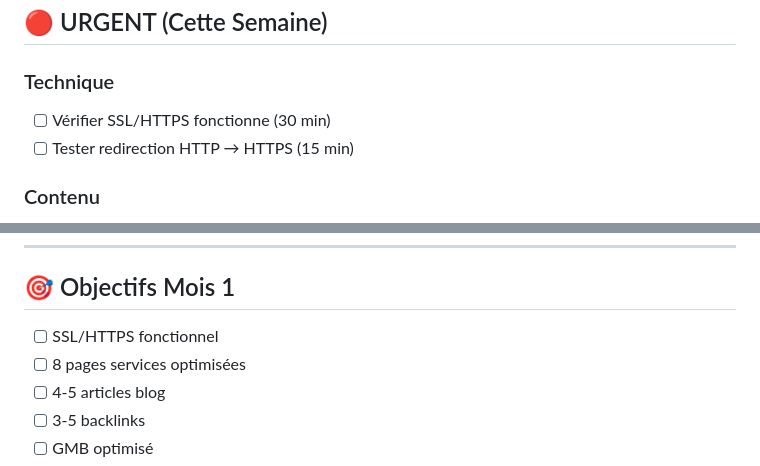
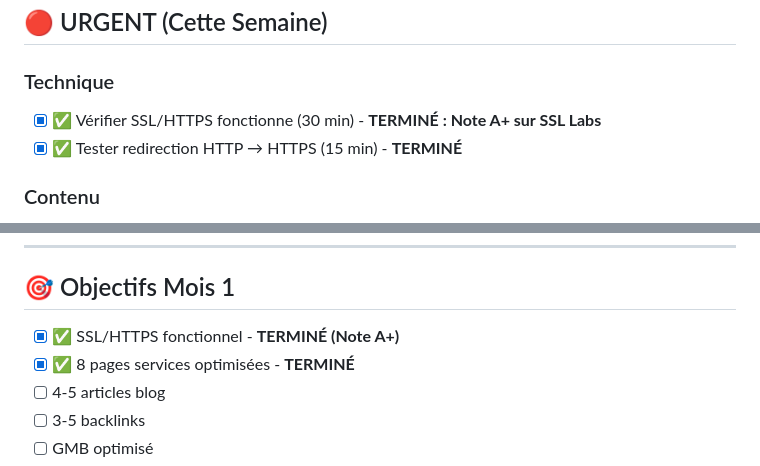
Before and after one commit to direction-beep/voc-call, a Markdown page: seo/CHECKLIST_SEO_RAPIDE.md, 2 parts joined by grey strips. GitHub-like rendering.

```diff
--- a/seo/CHECKLIST_SEO_RAPIDE.md
+++ b/seo/CHECKLIST_SEO_RAPIDE.md
@@ -7,8 +7,8 @@
 ## 🔴 URGENT (Cette Semaine)
 
 ### Technique
-- [ ] Vérifier SSL/HTTPS fonctionne (30 min)
-- [ ] Tester redirection HTTP → HTTPS (15 min)
+- [x] ✅ Vérifier SSL/HTTPS fonctionne (30 min) - **TERMINÉ : Note A+ sur SSL Labs**
+- [x] ✅ Tester redirection HTTP → HTTPS (15 min) - **TERMINÉ**
 
 ### Contenu
 - [ ] Auditer balises meta page d'accueil (30 min)
@@ -112,8 +112,8 @@
 
 ## 🎯 Objectifs Mois 1
 
-- [ ] SSL/HTTPS fonctionnel
-- [ ] 8 pages services optimisées
+- [x] ✅ SSL/HTTPS fonctionnel - **TERMINÉ (Note A+)**
+- [x] ✅ 8 pages services optimisées - **TERMINÉ**
 - [ ] 4-5 articles blog
 - [ ] 3-5 backlinks
 - [ ] GMB optimisé
```
Also changed, not shown: seo/CE_QUIL_RESTE_A_FAIRE_SEO.md (+14 -10 lines).
